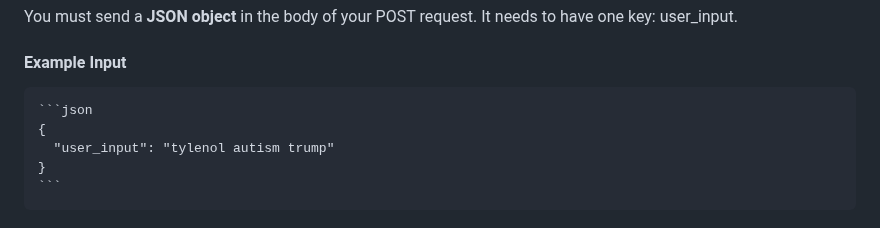
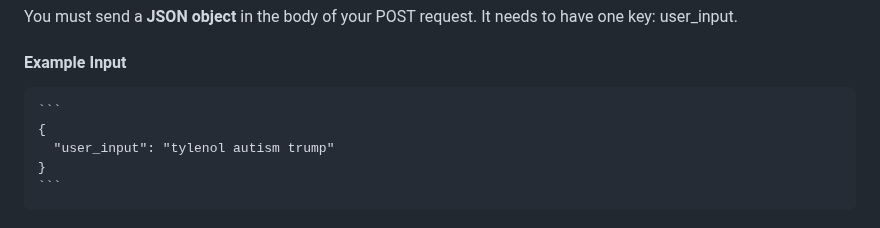
Before and after one commit to OvvnTempo/server, a Markdown page: README.md, the part around the change. Drawn GitHub-style.

````diff
--- a/README.md
+++ b/README.md
@@ -30,7 +30,7 @@ You must send a **JSON object** in the body of your POST request. It needs to ha
 
 #### Example Input
 <pre>
-```json
+```
 {
   "user_input": "tylenol autism trump"
 }
````
